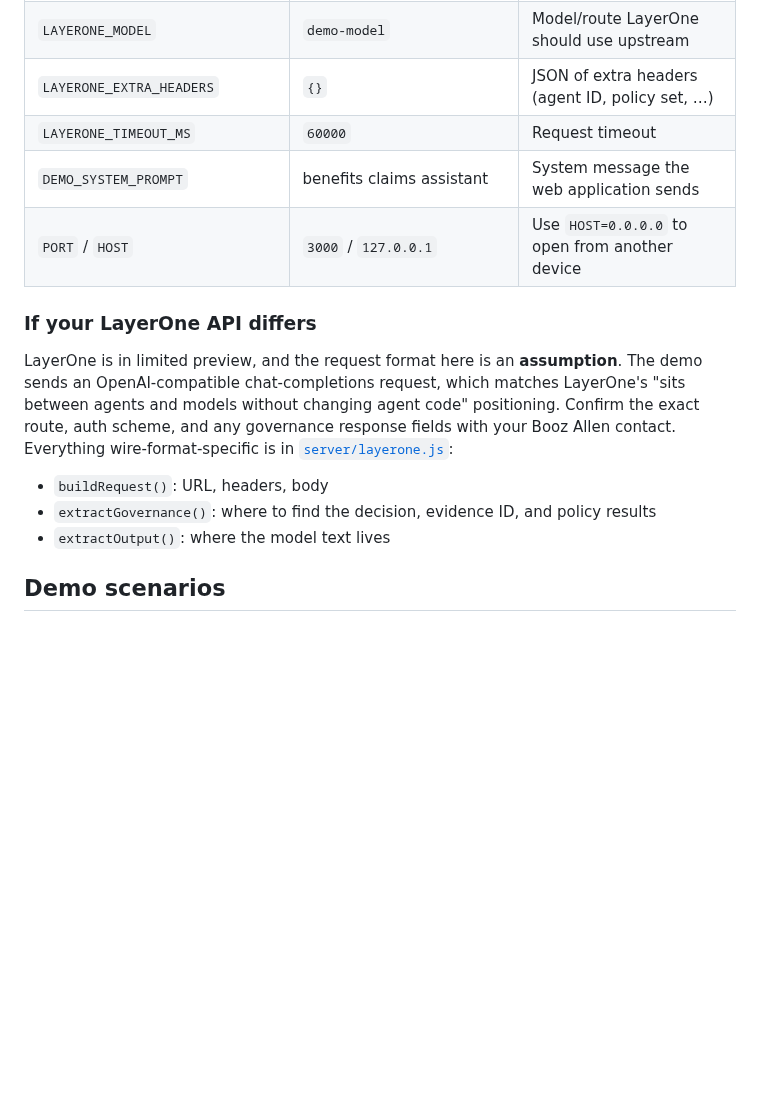
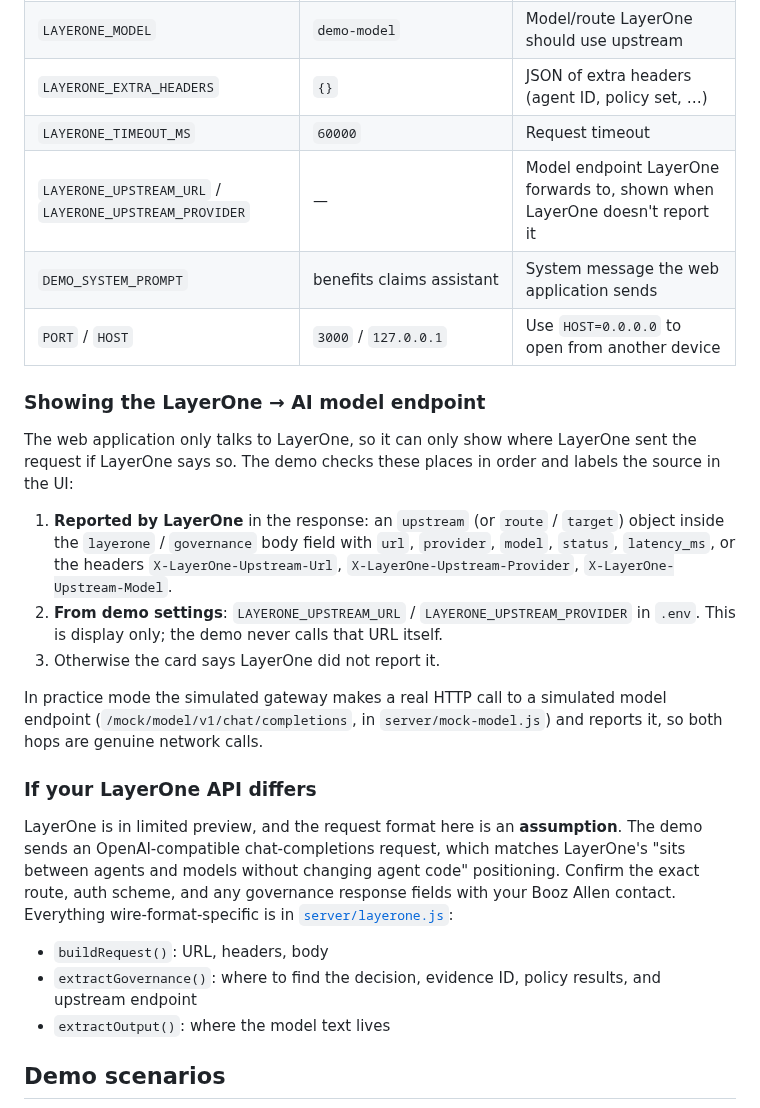
Before and after one commit to tkarol/layerOne-Demo, a Markdown page: README.md, the part around one of its changes. GitHub-like rendering; blank space fills up the shorter version.

```diff
--- a/README.md
+++ b/README.md
@@ -67,15 +73,26 @@ docker run --rm -p 3000:3000 --env-file .env layerone-demo
 | `LAYERONE_MODEL` | `demo-model` | Model/route LayerOne should use upstream |
 | `LAYERONE_EXTRA_HEADERS` | `{}` | JSON of extra headers (agent ID, policy set, …) |
 | `LAYERONE_TIMEOUT_MS` | `60000` | Request timeout |
+| `LAYERONE_UPSTREAM_URL` / `LAYERONE_UPSTREAM_PROVIDER` | — | Model endpoint LayerOne forwards to, shown when LayerOne doesn't report it |
 | `DEMO_SYSTEM_PROMPT` | benefits claims assistant | System message the web application sends |
 | `PORT` / `HOST` | `3000` / `127.0.0.1` | Use `HOST=0.0.0.0` to open from another device |
+
+### Showing the LayerOne → AI model endpoint
+
+The web application only talks to LayerOne, so it can only show where LayerOne sent the request if LayerOne says so. The demo checks these places in order and labels the source in the UI:
+
+1. **Reported by LayerOne** in the response: an `upstream` (or `route` / `target`) object inside the `layerone` / `governance` body field with `url`, `provider`, `model`, `status`, `latency_ms`, or the headers `X-LayerOne-Upstream-Url`, `X-LayerOne-Upstream-Provider`, `X-LayerOne-Upstream-Model`.
+2. **From demo settings**: `LAYERONE_UPSTREAM_URL` / `LAYERONE_UPSTREAM_PROVIDER` in `.env`. This is display only; the demo never calls that URL itself.
+3. Otherwise the card says LayerOne did not report it.
+
+In practice mode the simulated gateway makes a real HTTP call to a simulated model endpoint (`/mock/model/v1/chat/completions`, in `server/mock-model.js`) and reports it, so both hops are genuine network calls.
 
 ### If your LayerOne API differs
 
 LayerOne is in limited preview, and the request format here is an **assumption**. The demo sends an OpenAI-compatible chat-completions request, which matches LayerOne's "sits between agents and models without changing agent code" positioning. Confirm the exact route, auth scheme, and any governance response fields with your Booz Allen contact. Everything wire-format-specific is in [`server/layerone.js`](server/layerone.js):
 
 * `buildRequest()`: URL, headers, body
-* `extractGovernance()`: where to find the decision, evidence ID, and policy results
+* `extractGovernance()`: where to find the decision, evidence ID, policy results, and upstream endpoint
 * `extractOutput()`: where the model text lives
 
 ## Demo scenarios
```
Also changed, not shown: other parts of README.md (+7 -1 lines), docs/endpoints.png (added), 11 other files.
